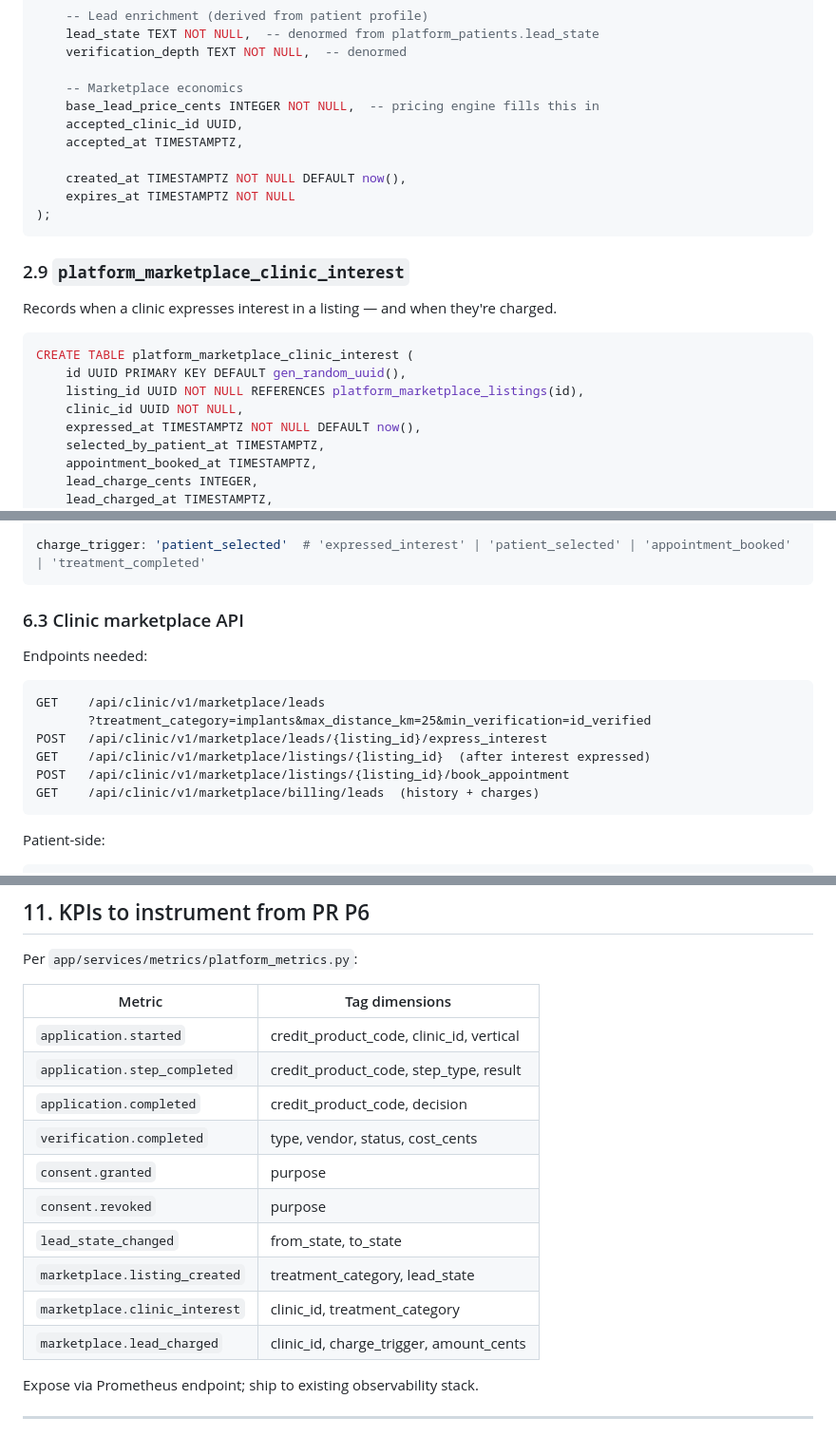
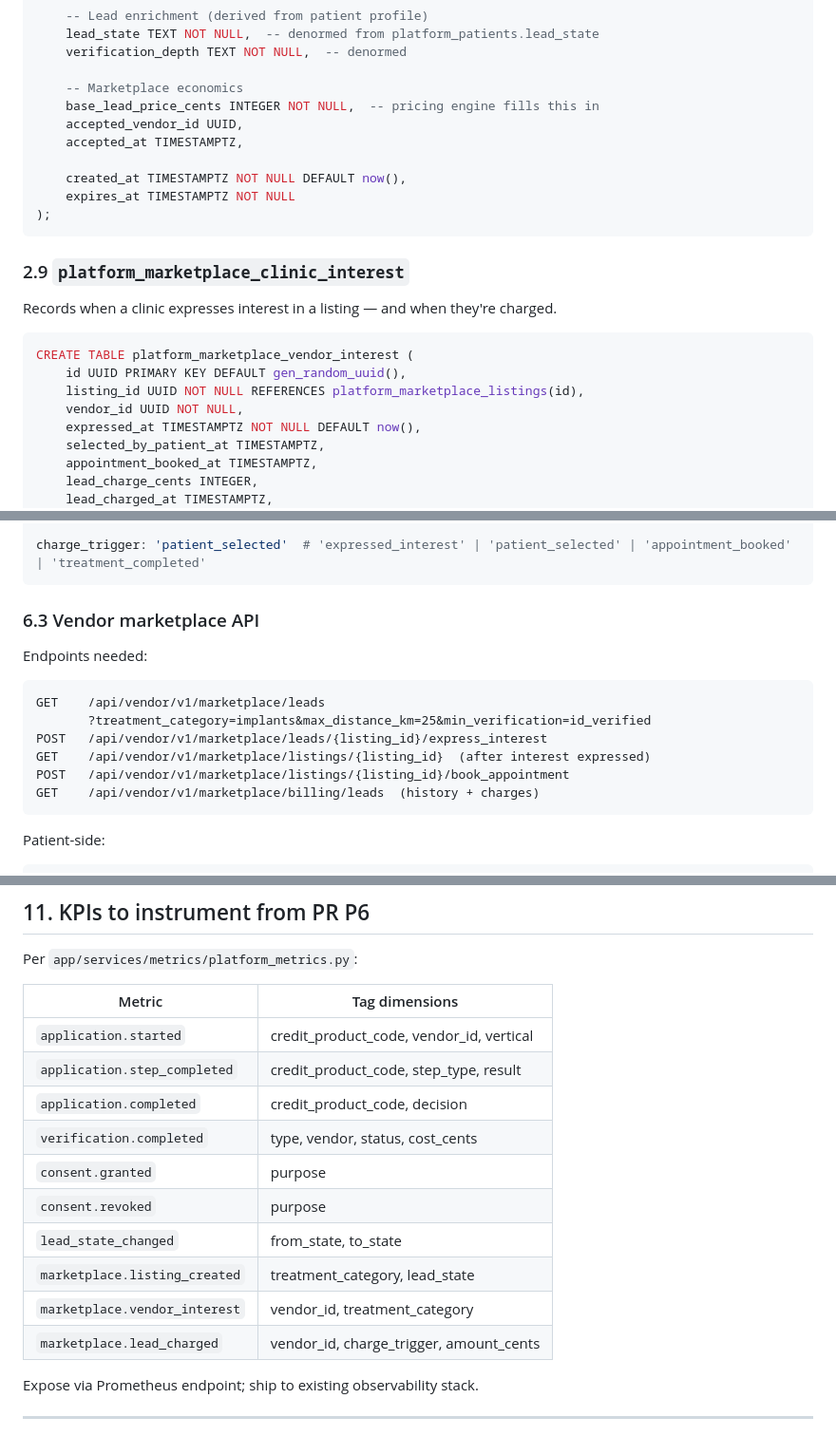
Before and after one commit to dmdwebster-collab/payspyre-backend, a Markdown page: docs/payspyre_v2_spec.md, 3 parts joined by grey strips. Shown at 95% size. Rendered like a GitHub page.

````diff
--- a/docs/payspyre_v2_spec.md
+++ b/docs/payspyre_v2_spec.md
@@ -357,7 +357,7 @@ CREATE TABLE platform_marketplace_listings (
 
     -- Marketplace economics
     base_lead_price_cents INTEGER NOT NULL,  -- pricing engine fills this in
-    accepted_clinic_id UUID,
+    accepted_vendor_id UUID,
     accepted_at TIMESTAMPTZ,
 
     created_at TIMESTAMPTZ NOT NULL DEFAULT now(),
@@ -370,10 +370,10 @@ CREATE TABLE platform_marketplace_listings (
 Records when a clinic expresses interest in a listing — and when they're charged.
 
 ```sql
-CREATE TABLE platform_marketplace_clinic_interest (
+CREATE TABLE platform_marketplace_vendor_interest (
     id UUID PRIMARY KEY DEFAULT gen_random_uuid(),
     listing_id UUID NOT NULL REFERENCES platform_marketplace_listings(id),
-    clinic_id UUID NOT NULL,
+    vendor_id UUID NOT NULL,
     expressed_at TIMESTAMPTZ NOT NULL DEFAULT now(),
     selected_by_patient_at TIMESTAMPTZ,
     appointment_booked_at TIMESTAMPTZ,
@@ -850,17 +850,17 @@ multipliers:
 charge_trigger: 'patient_selected'  # 'expressed_interest' | 'patient_selected' | 'appointment_booked' | 'treatment_completed'
 ```
 
-### 6.3 Clinic marketplace API
+### 6.3 Vendor marketplace API
 
 Endpoints needed:
 
 ```
-GET    /api/clinic/v1/marketplace/leads
+GET    /api/vendor/v1/marketplace/leads
        ?treatment_category=implants&max_distance_km=25&min_verification=id_verified
-POST   /api/clinic/v1/marketplace/leads/{listing_id}/express_interest
-GET    /api/clinic/v1/marketplace/listings/{listing_id}  (after interest expressed)
-POST   /api/clinic/v1/marketplace/listings/{listing_id}/book_appointment
-GET    /api/clinic/v1/marketplace/billing/leads  (history + charges)
+POST   /api/vendor/v1/marketplace/leads/{listing_id}/express_interest
+GET    /api/vendor/v1/marketplace/listings/{listing_id}  (after interest expressed)
+POST   /api/vendor/v1/marketplace/listings/{listing_id}/book_appointment
+GET    /api/vendor/v1/marketplace/billing/leads  (history + charges)
 ```
 
 Patient-side:
@@ -1082,7 +1082,7 @@ Per `app/services/metrics/platform_metrics.py`:
 
 | Metric | Tag dimensions |
 |--------|----------------|
-| `application.started` | credit_product_code, clinic_id, vertical |
+| `application.started` | credit_product_code, vendor_id, vertical |
 | `application.step_completed` | credit_product_code, step_type, result |
 | `application.completed` | credit_product_code, decision |
 | `verification.completed` | type, vendor, status, cost_cents |
@@ -1090,8 +1090,8 @@ Per `app/services/metrics/platform_metrics.py`:
 | `consent.revoked` | purpose |
 | `lead_state_changed` | from_state, to_state |
 | `marketplace.listing_created` | treatment_category, lead_state |
-| `marketplace.clinic_interest` | clinic_id, treatment_category |
-| `marketplace.lead_charged` | clinic_id, charge_trigger, amount_cents |
+| `marketplace.vendor_interest` | vendor_id, treatment_category |
+| `marketplace.lead_charged` | vendor_id, charge_trigger, amount_cents |
 
 Expose via Prometheus endpoint; ship to existing observability stack.
 
````
Also changed, not shown: other parts of docs/payspyre_v2_spec.md (+5 -5 lines), docs/decisions/0001-mvp-defaults.md (added, +93 -0 lines), docs/payspyre_v2_mvp_kickoff.md (+1 -1 lines).
